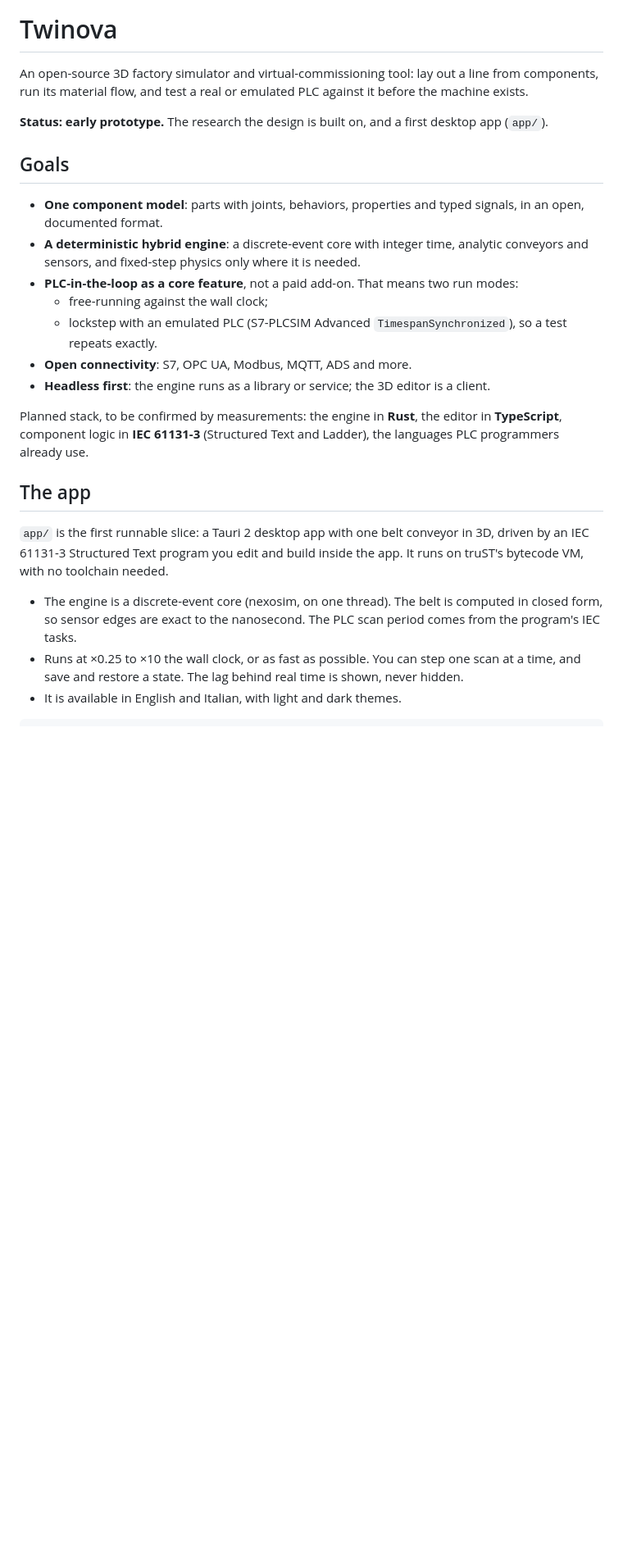
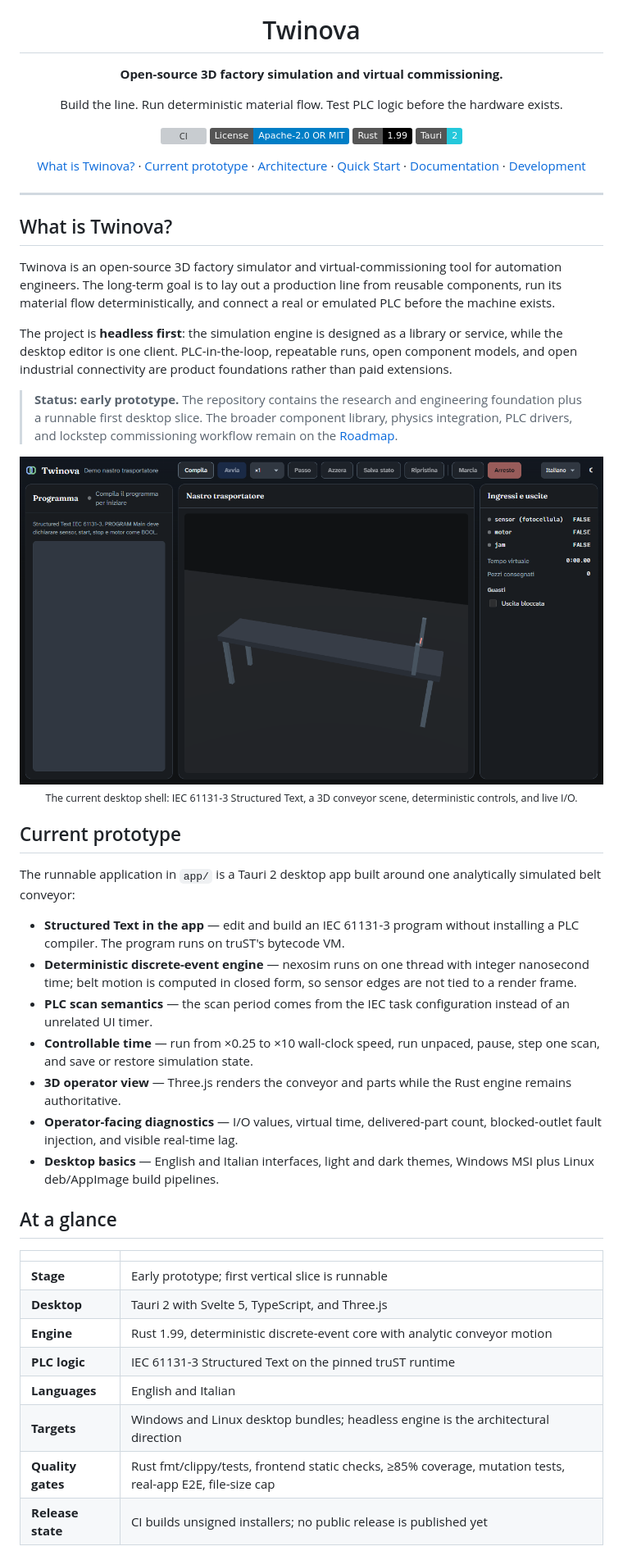
Before and after one commit to chetto1983/Twinova, a Markdown page: README.md, the part around one of its changes. Shown at 82% size. GitHub-like rendering; pictures changed too: docs/images/twinova-app.png (added); badges without logos; blank space fills up the shorter version; grey boxes are pictures that could not be loaded.

Commit message:
docs: refresh Twinova project overview

```diff
--- a/README.md
+++ b/README.md
@@ -1,33 +5,58 @@
 # Twinova
 
-An open-source 3D factory simulator and virtual-commissioning tool: lay out a line from components,
-run its material flow, and test a real or emulated PLC against it before the machine exists.
+**Open-source 3D factory simulation and virtual commissioning.**
 
-**Status: early prototype.** The research the design is built on, and a first desktop app (`app/`).
+Build the line. Run deterministic material flow. Test PLC logic before the hardware exists.
 
-## Goals
+[![CI](https://github.com/chetto1983/Twinova/actions/workflows/ci.yml/badge.svg?branch=main)](https://github.com/chetto1983/Twinova/actions/workflows/ci.yml)
+[![License: Apache-2.0 OR MIT](https://img.shields.io/badge/License-Apache--2.0%20OR%20MIT-blue.svg)](#license)
+[![Rust](https://img.shields.io/badge/Rust-1.99-000000?logo=rust)](app/src-tauri/rust-toolchain.toml)
+[![Tauri](https://img.shields.io/badge/Tauri-2-24C8DB?logo=tauri&logoColor=white)](https://v2.tauri.app/)
 
-- **One component model**: parts with joints, behaviors, properties and typed signals, in an open,
-  documented format.
-- **A deterministic hybrid engine**: a discrete-event core with integer time, analytic conveyors and
-  sensors, and fixed-step physics only where it is needed.
-- **PLC-in-the-loop as a core feature**, not a paid add-on. That means two run modes:
-  - free-running against the wall clock;
-  - lockstep with an emulated PLC (S7-PLCSIM Advanced `TimespanSynchronized`), so a test repeats exactly.
-- **Open connectivity**: S7, OPC UA, Modbus, MQTT, ADS and more.
-- **Headless first**: the engine runs as a library or service; the 3D editor is a client.
+[What is Twinova?](#what-is-twinova) · [Current prototype](#current-prototype) · [Architecture](#architecture) · [Quick Start](#quick-start) · [Documentation](#documentation) · [Development](#development)
 
-Planned stack, to be confirmed by measurements: the engine in **Rust**, the editor in **TypeScript**,
-component logic in **IEC 61131-3** (Structured Text and Ladder), the languages PLC programmers already
-use.
+</div>
 
-## The app
+---
 
-`app/` is the first runnable slice: a Tauri 2 desktop app with one belt conveyor in 3D, driven by an IEC 61131-3
-Structured Text program you edit and build inside the app. It runs on truST's bytecode VM, with no toolchain needed.
+## What is Twinova?
 
-- The engine is a discrete-event core (nexosim, on one thread). The belt is computed in closed form, so sensor edges
-  are exact to the nanosecond. The PLC scan period comes from the program's IEC tasks.
-- Runs at ×0.25 to ×10 the wall clock, or as fast as possible. You can step one scan at a time, and save and restore a
-  state. The lag behind real time is shown, never hidden.
-- It is available in English and Italian, with light and dark themes.
+Twinova is an open-source 3D factory simulator and virtual-commissioning tool for automation engineers. The long-term goal is to lay out a production line from reusable components, run its material flow deterministically, and connect a real or emulated PLC before the machine exists.
+
+The project is **headless first**: the simulation engine is designed as a library or service, while the desktop editor is one client. PLC-in-the-loop, repeatable runs, open component models, and open industrial connectivity are product foundations rather than paid extensions.
+
+> **Status: early prototype.** The repository contains the research and engineering foundation plus a runnable first desktop slice. The broader component library, physics integration, PLC drivers, and lockstep commissioning workflow remain on the [Roadmap](ROADMAP.md).
+
+<div align="center">
+
+<img src="docs/images/twinova-app.png" alt="Twinova desktop prototype showing the Structured Text editor, 3D conveyor and I/O panel" width="1100" />
+
+<sub>The current desktop shell: IEC 61131-3 Structured Text, a 3D conveyor scene, deterministic controls, and live I/O.</sub>
+
+</div>
+
+## Current prototype
+
+The runnable application in `app/` is a Tauri 2 desktop app built around one analytically simulated belt conveyor:
+
+- **Structured Text in the app** — edit and build an IEC 61131-3 program without installing a PLC compiler. The program runs on truST's bytecode VM.
+- **Deterministic discrete-event engine** — nexosim runs on one thread with integer nanosecond time; belt motion is computed in closed form, so sensor edges are not tied to a render frame.
+- **PLC scan semantics** — the scan period comes from the IEC task configuration instead of an unrelated UI timer.
+- **Controllable time** — run from ×0.25 to ×10 wall-clock speed, run unpaced, pause, step one scan, and save or restore simulation state.
+- **3D operator view** — Three.js renders the conveyor and parts while the Rust engine remains authoritative.
+- **Operator-facing diagnostics** — I/O values, virtual time, delivered-part count, blocked-outlet fault injection, and visible real-time lag.
+- **Desktop basics** — English and Italian interfaces, light and dark themes, Windows MSI plus Linux deb/AppImage build pipelines.
+
+## At a glance
+
+| | |
+|---|---|
+| **Stage** | Early prototype; first vertical slice is runnable |
+| **Desktop** | Tauri 2 with Svelte 5, TypeScript, and Three.js |
+| **Engine** | Rust 1.99, deterministic discrete-event core with analytic conveyor motion |
+| **PLC logic** | IEC 61131-3 Structured Text on the pinned truST runtime |
+| **Languages** | English and Italian |
+| **Targets** | Windows and Linux desktop bundles; headless engine is the architectural direction |
+| **Quality gates** | Rust fmt/clippy/tests, frontend static checks, ≥85% coverage, mutation tests, real-app E2E, file-size cap |
+| **Release state** | CI builds unsigned installers; no public release is published yet |
+
```
Also changed, not shown: other parts of README.md (+68 -24 lines), 2 other files.
